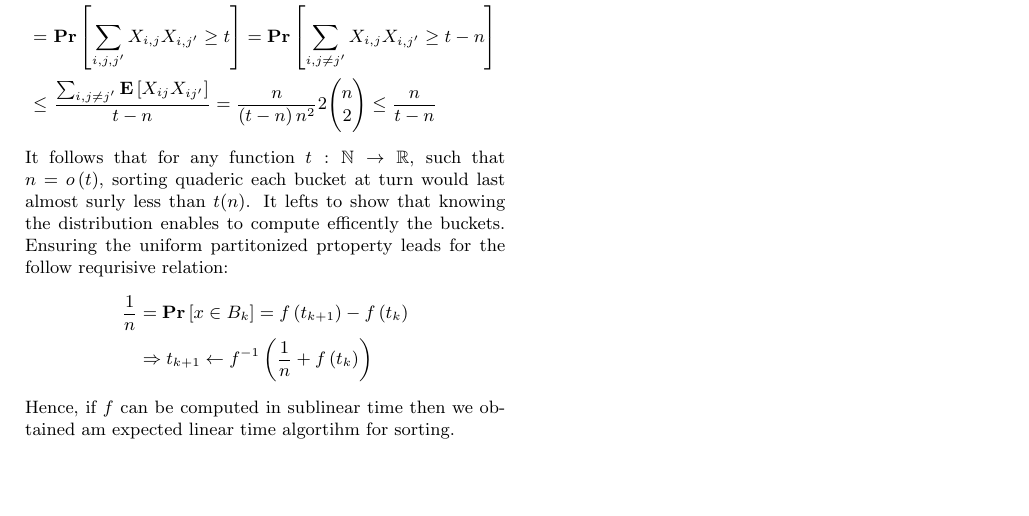
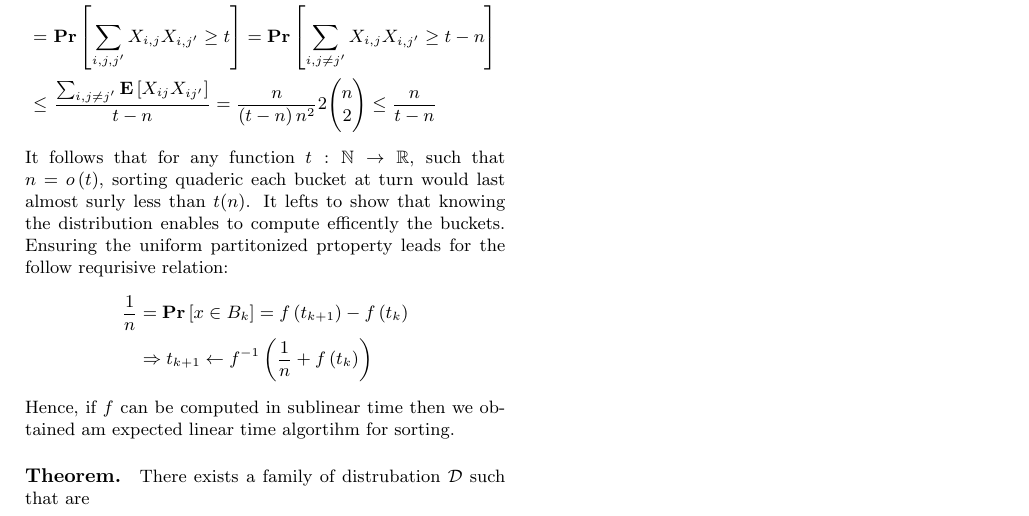
Before and after one commit to dudupo/Academic, a LaTeX document (projects/algo/buckets.tex): part of the page, cut so that both start at the same text, the shorter picture padded with empty space. Compiled offline with pdfLaTeX.

Commit message:
compiling -Sat Jan 21 04:22:24 PM IST 2023

```diff
--- a/projects/algo/buckets.tex
+++ b/projects/algo/buckets.tex
@@ -74,6 +74,7 @@
     \end{split}
   \end{equation*}
   Hence, if $f$ can be computed in sublinear time then we obtained am expected linear time algortihm for sorting.
+  \paragraph{Theorem.} There exists a family of distrubation $\mathcal{D}$ such that are
 
 
 
```
Also changed, not shown: projects/pdfs/buckets.pdf.
